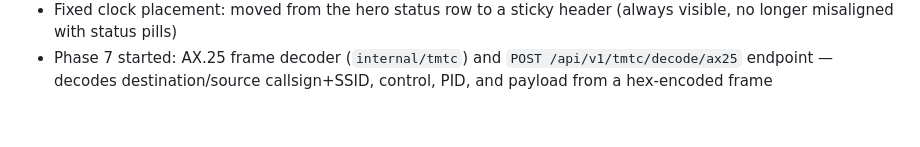
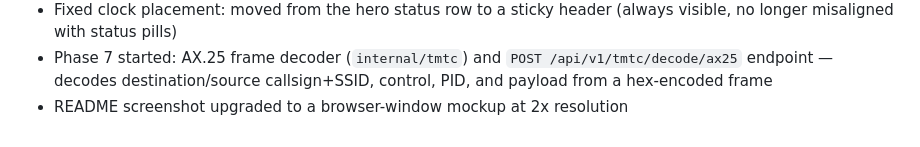
Before and after one commit to Lyrahcle/lyrahcle, a Markdown page: CHANGELOG.md, the part around the change. GitHub-like rendering.

Commit message:
docs: upgrade README screenshot to browser-window mockup at 2x resolution

```diff
--- a/CHANGELOG.md
+++ b/CHANGELOG.md
@@ -36,3 +36,4 @@ Format based on [Keep a Changelog](https://keepachangelog.com/), using
 - Open Graph/Twitter meta tags, apple-touch-icon, and a keyboard-accessible skip-to-content link
 - Fixed clock placement: moved from the hero status row to a sticky header (always visible, no longer misaligned with status pills)
 - Phase 7 started: AX.25 frame decoder (`internal/tmtc`) and `POST /api/v1/tmtc/decode/ax25` endpoint — decodes destination/source callsign+SSID, control, PID, and payload from a hex-encoded frame
+- README screenshot upgraded to a browser-window mockup at 2x resolution
```
Also changed, not shown: docs/screenshots/dashboard.png.
